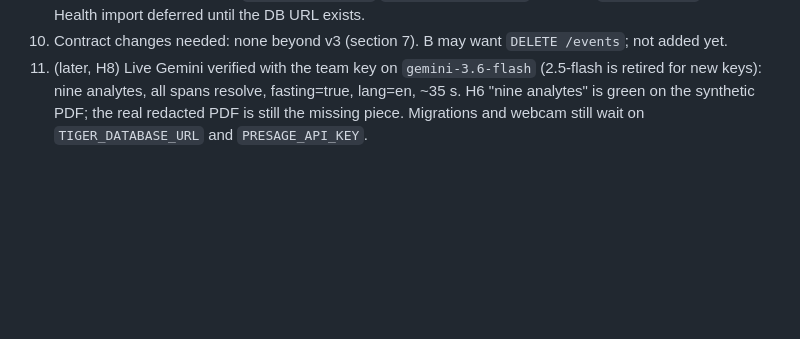
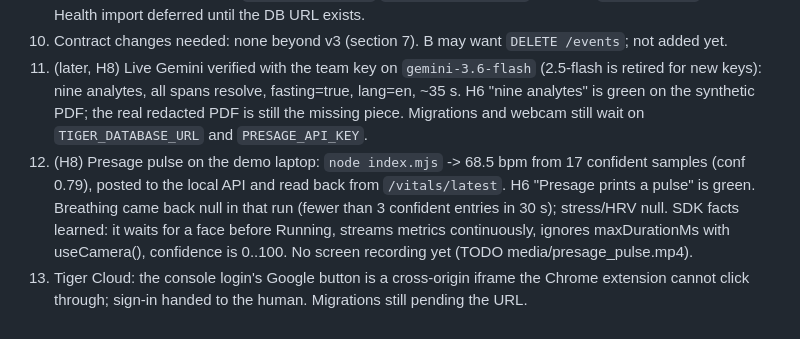
Before and after one commit to Odey340/Scallion, a Markdown page: docs/log/D.md, the part around the change. Rendered like a GitHub page; blank space fills up the shorter version.

Commit message:
[D] log: Presage pulse green, Tiger sign-in pending
Co-Authored-By: Claude Fable 5.1 <noreply@anthropic.com>

```diff
--- a/docs/log/D.md
+++ b/docs/log/D.md
@@ -26,3 +26,5 @@ Append ten lines per session: done, blocked, next, contract changes needed.
 9. Choices made without asking: `DEV_USER_ID` changed to `00000000-0000-4000-8000-000000000001` (old value was not a valid uuid); vitals rows carry optional `hrv_rmssd_ms`, `confidence`, `samples` beyond the contract (additive, nullable); `SCALLION_API_URL`/`SCALLION_API_TOKEN` added to `.env.example`; Apple Health import deferred until the DB URL exists.
 10. Contract changes needed: none beyond v3 (section 7). B may want `DELETE /events`; not added yet.
 11. (later, H8) Live Gemini verified with the team key on `gemini-3.6-flash` (2.5-flash is retired for new keys): nine analytes, all spans resolve, fasting=true, lang=en, ~35 s. H6 "nine analytes" is green on the synthetic PDF; the real redacted PDF is still the missing piece. Migrations and webcam still wait on `TIGER_DATABASE_URL` and `PRESAGE_API_KEY`.
+12. (H8) Presage pulse on the demo laptop: `node index.mjs` -> 68.5 bpm from 17 confident samples (conf 0.79), posted to the local API and read back from `/vitals/latest`. H6 "Presage prints a pulse" is green. Breathing came back null in that run (fewer than 3 confident entries in 30 s); stress/HRV null. SDK facts learned: it waits for a face before Running, streams metrics continuously, ignores maxDurationMs with useCamera(), confidence is 0..100. No screen recording yet (TODO media/presage_pulse.mp4).
+13. Tiger Cloud: the console login's Google button is a cross-origin iframe the Chrome extension cannot click through; sign-in handed to the human. Migrations still pending the URL.
```
